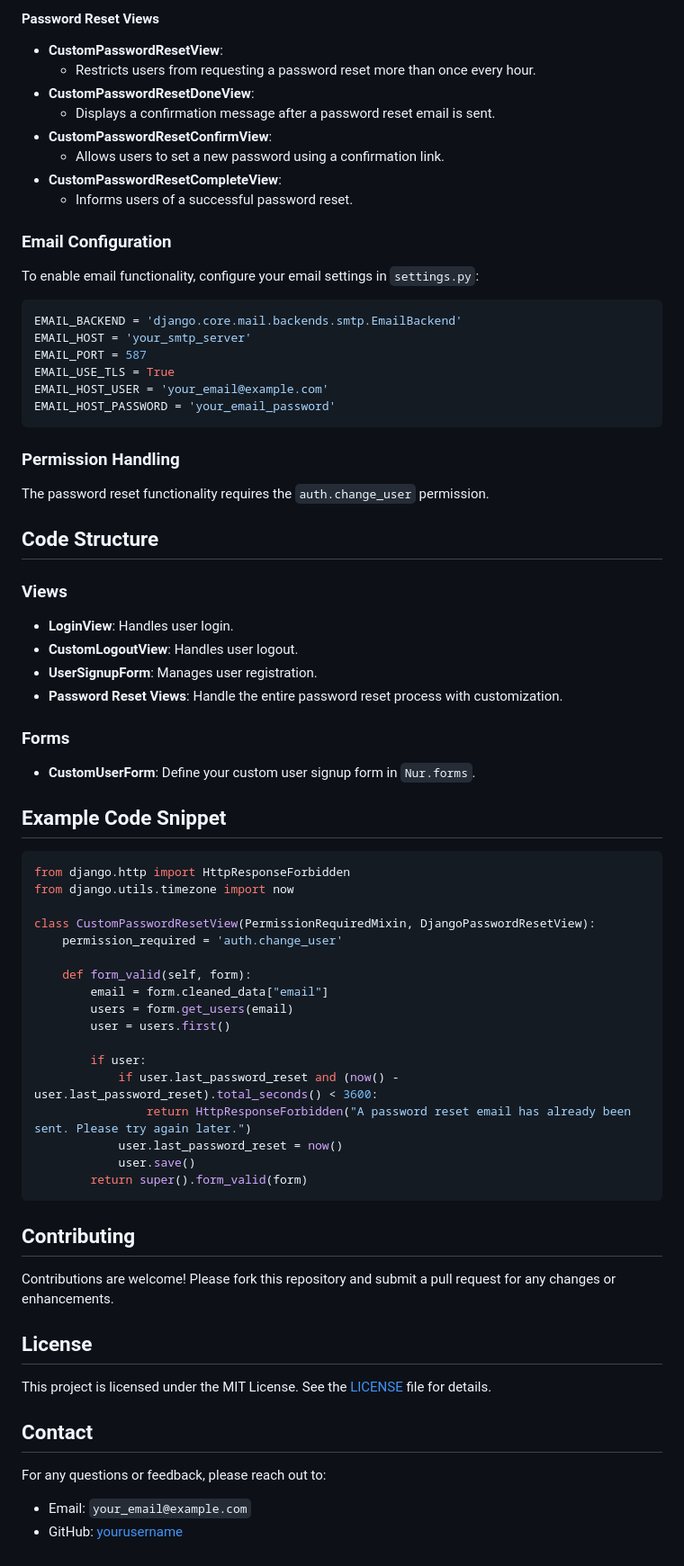
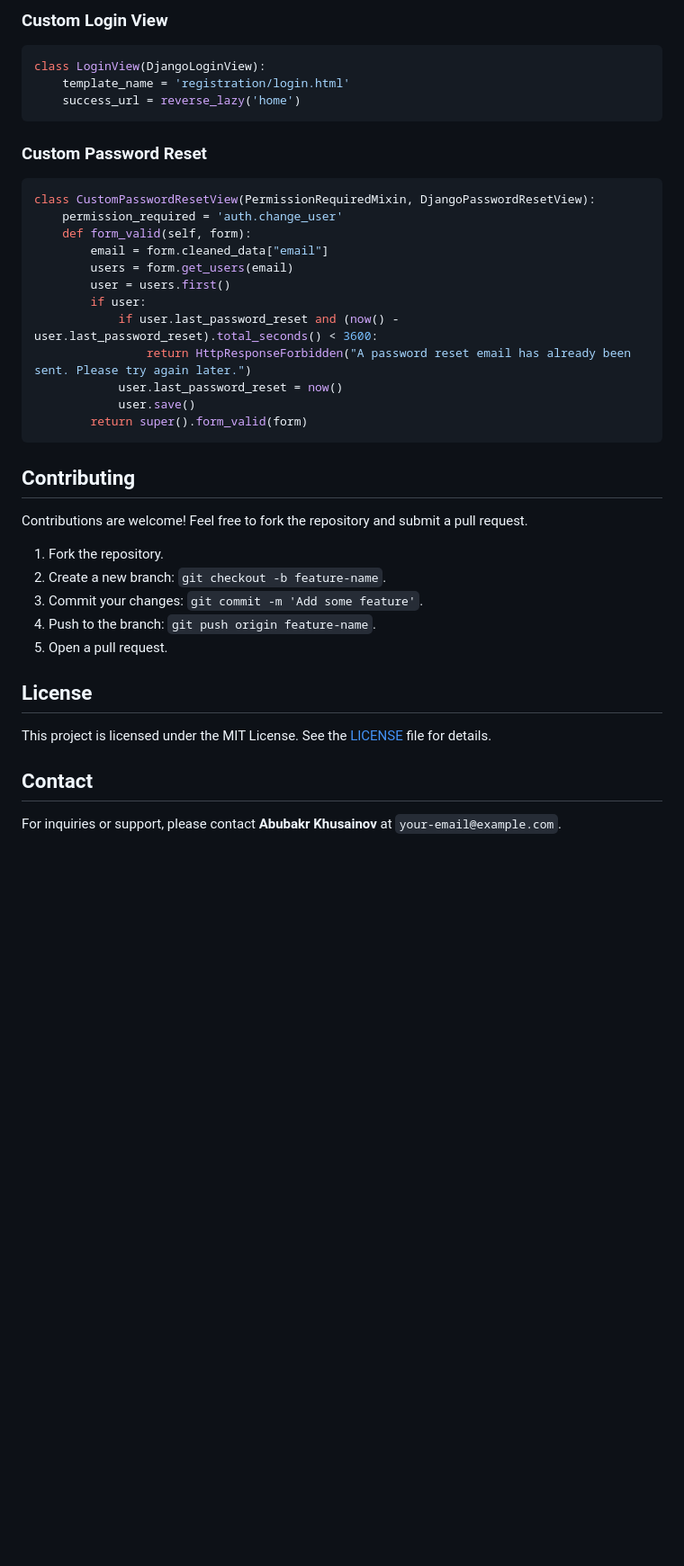
Before and after one commit to siddikmeo7/Barakat-CRM, a Markdown page: README.md, the part around one of its changes. Shown at 90% size. Rendered like a GitHub page; blank space fills up the shorter version.

````diff
--- a/README.md
+++ b/README.md
@@ -76,58 +88,21 @@ This project demonstrates a custom implementation of Django's authentication sys
 
-#### Password Reset Views
-- **CustomPasswordResetView**:
-  - Restricts users from requesting a password reset more than once every hour.
-- **CustomPasswordResetDoneView**:
-  - Displays a confirmation message after a password reset email is sent.
-- **CustomPasswordResetConfirmView**:
-  - Allows users to set a new password using a confirmation link.
-- **CustomPasswordResetCompleteView**:
-  - Informs users of a successful password reset.
-
-### Email Configuration
-
-To enable email functionality, configure your email settings in `settings.py`:
+### Custom Login View
 
 ```python
-EMAIL_BACKEND = 'django.core.mail.backends.smtp.EmailBackend'
-EMAIL_HOST = 'your_smtp_server'
-EMAIL_PORT = 587
-EMAIL_USE_TLS = True
-EMAIL_HOST_USER = 'your_email@example.com'
-EMAIL_HOST_PASSWORD = 'your_email_password'
+class LoginView(DjangoLoginView):
+    template_name = 'registration/login.html'
+    success_url = reverse_lazy('home')
 ```
 
-### Permission Handling
-
-The password reset functionality requires the `auth.change_user` permission.
-
-## Code Structure
-
-### Views
-
-- **LoginView**: Handles user login.
-- **CustomLogoutView**: Handles user logout.
-- **UserSignupForm**: Manages user registration.
-- **Password Reset Views**: Handle the entire password reset process with customization.
-
-### Forms
-
-- **CustomUserForm**: Define your custom user signup form in `Nur.forms`.
-
-## Example Code Snippet
+### Custom Password Reset
 
 ```python
-from django.http import HttpResponseForbidden
-from django.utils.timezone import now
-
 class CustomPasswordResetView(PermissionRequiredMixin, DjangoPasswordResetView):
     permission_required = 'auth.change_user'
-
     def form_valid(self, form):
         email = form.cleaned_data["email"]
         users = form.get_users(email)
         user = users.first()
-
         if user:
             if user.last_password_reset and (now() - user.last_password_reset).total_seconds() < 3600:
                 return HttpResponseForbidden("A password reset email has already been sent. Please try again later.")
@@ -138,7 +113,13 @@ class CustomPasswordResetView(PermissionRequiredMixin, DjangoPasswordResetView):
 
 ## Contributing
 
-Contributions are welcome! Please fork this repository and submit a pull request for any changes or enhancements.
+Contributions are welcome! Feel free to fork the repository and submit a pull request.
+
+1. Fork the repository.
+2. Create a new branch: `git checkout -b feature-name`.
+3. Commit your changes: `git commit -m 'Add some feature'`.
+4. Push to the branch: `git push origin feature-name`.
+5. Open a pull request.
 
 ## License
 
@@ -146,6 +127,4 @@ This project is licensed under the MIT License. See the [LICENSE](LICENSE) file
 
 ## Contact
 
-For any questions or feedback, please reach out to:
-- Email: `your_email@example.com`
-- GitHub: [yourusername](https://github.com/yourusername)
+For inquiries or support, please contact **Abubakr Khusainov** at `your-email@example.com`.
````
Also changed, not shown: other parts of README.md (+48 -36 lines).
